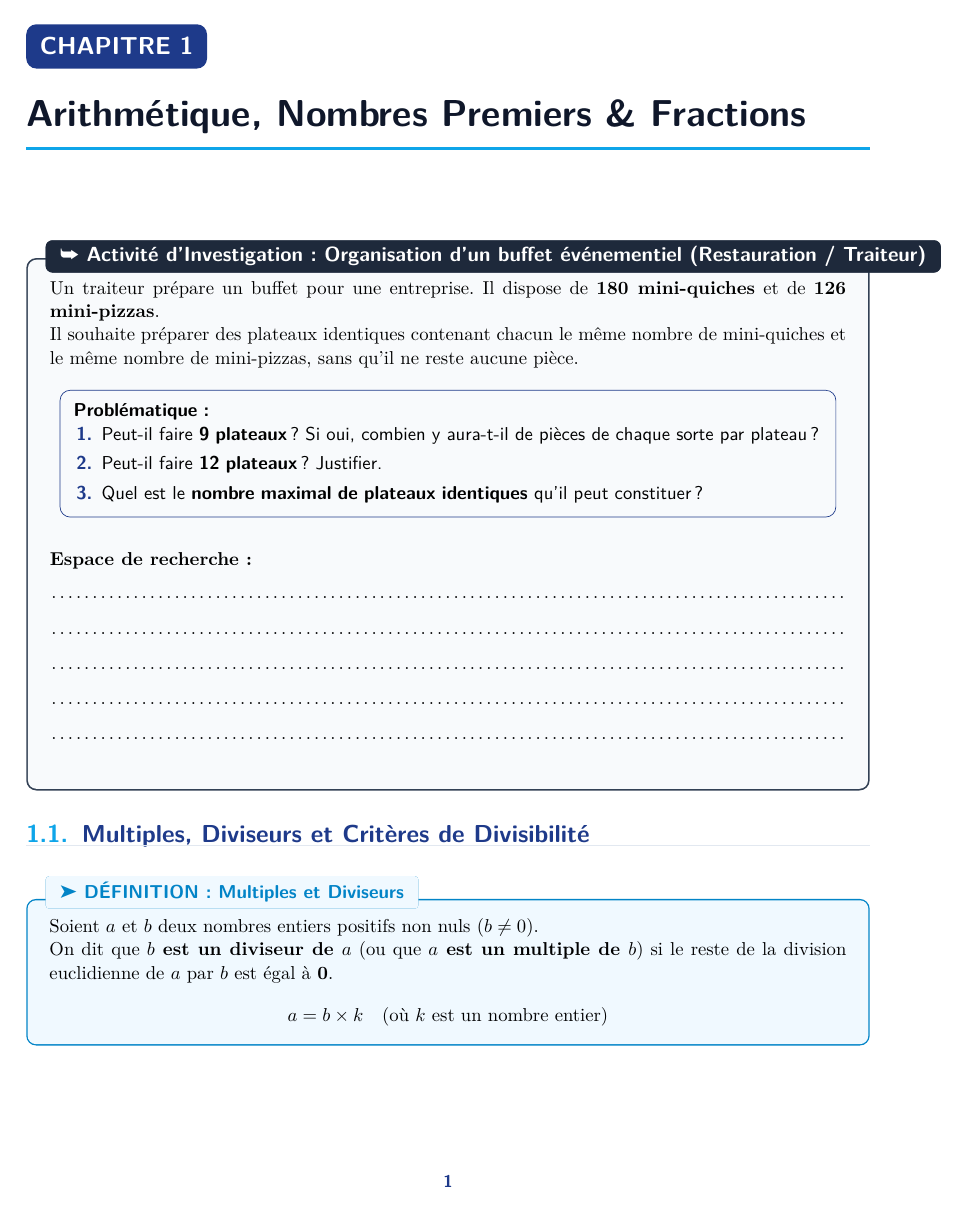
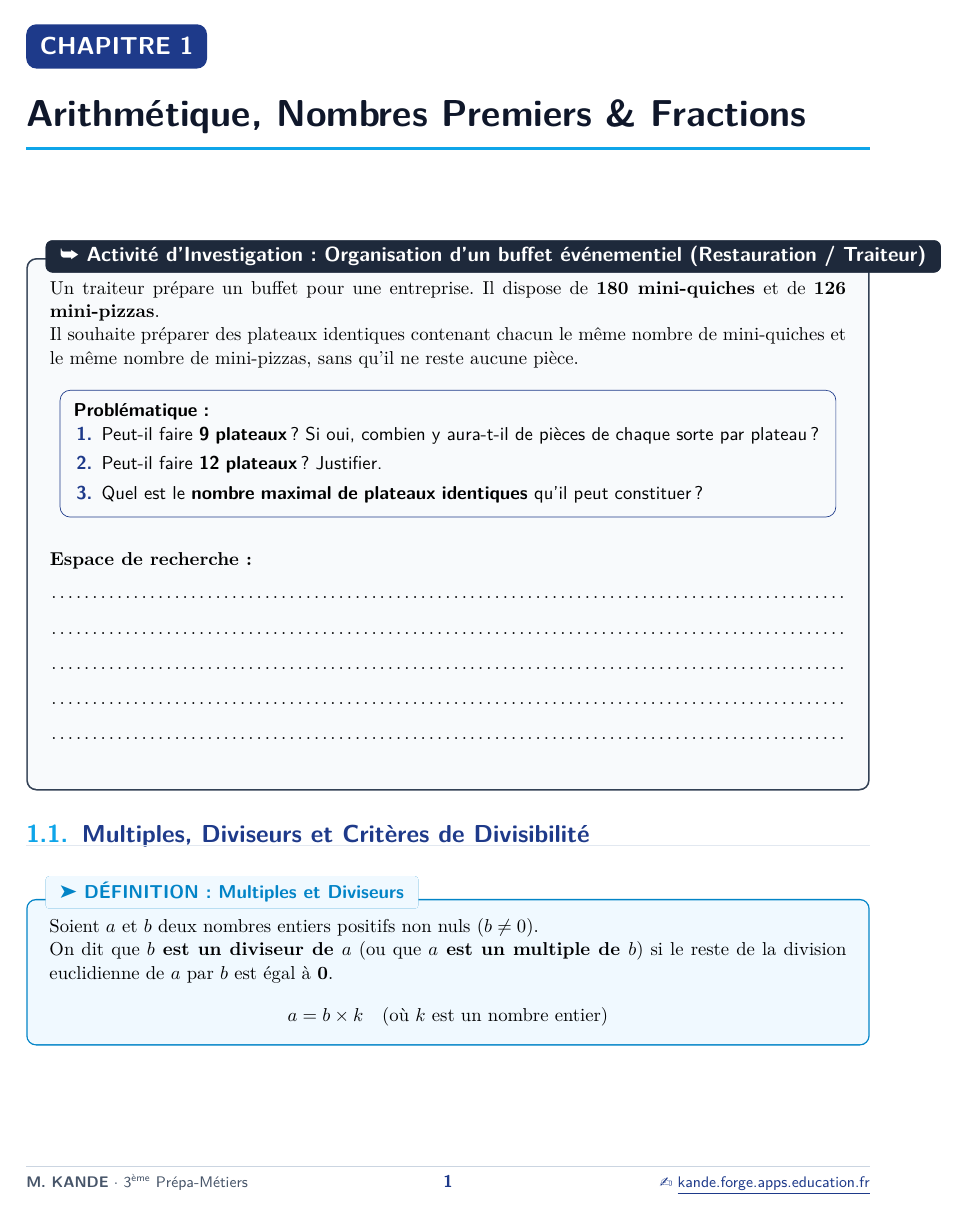
Before and after one commit to Kande-B/Fascicule_3pm_Maths, a LaTeX document (fiche_01_arithmetique_fractions.tex, which reads fascicule_style.sty): page 1 of 7. Compiled offline with pdfLaTeX.

Commit message:
Mise à jour complète : Fascicule 3PM Maths (Cours, TD, TP, DNB Pro)

```diff
--- a/fascicule_style.sty
+++ b/fascicule_style.sty
@@ -88,20 +88,23 @@
 % Définition des en-têtes et pieds de page
 \fancyhead[L]{\small\sffamily\bfseries\color{colPrimary}\nouppercase{\leftmark}}
 \fancyhead[R]{\small\sffamily\color{slate600}\thefiliere\ -- \thematiere}
-\fancyfoot[L]{\footnotesize\sffamily\color{slate500}Livret Pédagogique \theannee}
+\fancyfoot[L]{\footnotesize\sffamily\color{slate600}\textbf{\theprof}\ $\cdot$ \thefiliere}
 \fancyfoot[C]{\small\sffamily\bfseries\color{colPrimary}\thepage}
-\fancyfoot[R]{\footnotesize\sffamily\color{slate500}\thelycee}
+\fancyfoot[R]{\footnotesize\sffamily\href{\thesite}{\color{colPrimary}\faGlobe\ \underline{kande.forge.apps.education.fr}}}
 \renewcommand{\headrulewidth}{0.6pt}
 \renewcommand{\footrulewidth}{0.4pt}
 \renewcommand{\headrule}{\hbox to\headwidth{\color{colSecondary}\leaders\hrule height \headrulewidth\hfill}}
 \renewcommand{\footrule}{\hbox to\headwidth{\color{slate300}\leaders\hrule height \footrulewidth\hfill}}
 
-% Style pour les pages de chapitre
+% Style pour les premières pages de fiches / chapitres
 \fancypagestyle{plain}{
     \fancyhf{}
+    \fancyfoot[L]{\footnotesize\sffamily\color{slate600}\textbf{\theprof}\ $\cdot$ \thefiliere}
     \fancyfoot[C]{\small\sffamily\bfseries\color{colPrimary}\thepage}
+    \fancyfoot[R]{\footnotesize\sffamily\href{\thesite}{\color{colPrimary}\faGlobe\ \underline{kande.forge.apps.education.fr}}}
     \renewcommand{\headrulewidth}{0pt}
-    \renewcommand{\footrulewidth}{0pt}
+    \renewcommand{\footrulewidth}{0.4pt}
+    \renewcommand{\footrule}{\hbox to\headwidth{\color{slate300}\leaders\hrule height \footrulewidth\hfill}}
 }
 
 % ==============================================================================
@@ -426,13 +429,15 @@
 \newcommand{\thefiliere}{3ème Prépa-Métiers}
 \newcommand{\theannee}{2025--2026}
 \newcommand{\thelycee}{Lycée Professionnel}
-\newcommand{\theprof}{Équipe Pédagogique Maths-Sciences}
+\newcommand{\theprof}{M. KANDE}
+\newcommand{\thesite}{https://kande.forge.apps.education.fr/mathsciences/}
 
 \newcommand{\setmatiere}[1]{\renewcommand{\thematiere}{#1}}
 \newcommand{\setfiliere}[1]{\renewcommand{\thefiliere}{#1}}
 \newcommand{\setannee}[1]{\renewcommand{\theannee}{#1}}
 \newcommand{\setlycee}[1]{\renewcommand{\thelycee}{#1}}
 \newcommand{\setprof}[1]{\renewcommand{\theprof}{#1}}
+\newcommand{\setsite}[1]{\renewcommand{\thesite}{#1}}
 
 % Macro pour les icônes de substitution si fontawesome n'est pas utilisé
 \providecommand{\faBookOpen}{\ding{228}}
@@ -447,5 +452,6 @@
 \providecommand{\faLaptopCode}{\ding{227}}
 \providecommand{\faBolt}{\ding{161}}
 \providecommand{\faCheck}{\ding{52}}
+\providecommand{\faGlobe}{\ding{45}}
 
 \endinput
--- a/fiche_01_arithmetique_fractions.tex
+++ b/fiche_01_arithmetique_fractions.tex
@@ -6,7 +6,8 @@
 \setmatiere{Mathématiques}
 \setannee{2025--2026}
 \setlycee{Lycée Professionnel \& Métiers}
-\setprof{Équipe Pédagogique Maths-Sciences}
+\setprof{M. KANDE}
+\setsite{https://kande.forge.apps.education.fr/mathsciences/}
 
 \begin{document}
 \setcounter{chapter}{0}
```
Also changed, not shown: main.tex (+2 -1 lines), main_3pm_maths.tex (+2 -1 lines).
